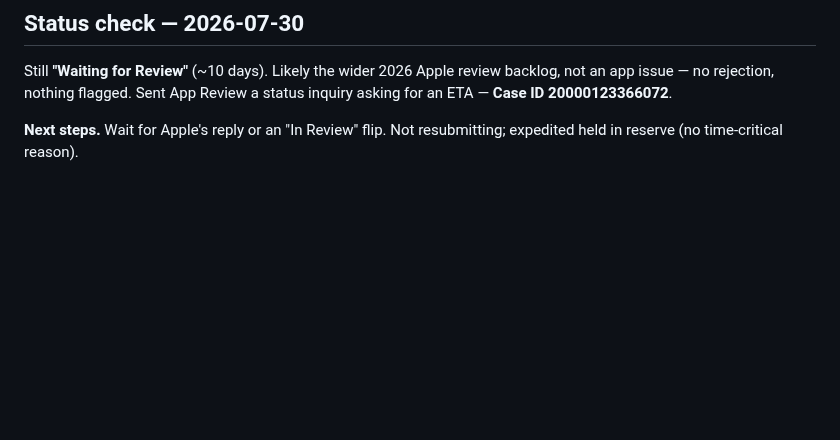
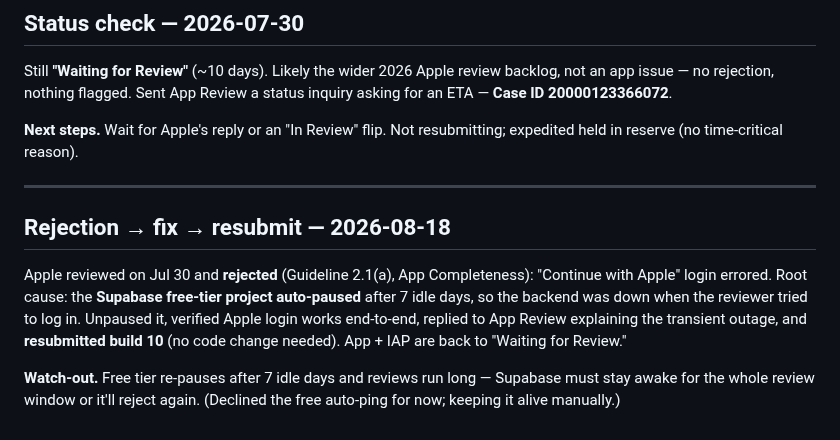
Before and after one commit to toTheMoon247/yona, a Markdown page: project-manager-log.md, the part around the change. Drawn GitHub-style; blank space fills up the shorter version.

Commit message:
Log: 2026-08-18 — fixed Supabase-pause rejection, resubmitted build 10
Co-Authored-By: Claude Opus 4.8 (1M context) <noreply@anthropic.com>

```diff
--- a/project-manager-log.md
+++ b/project-manager-log.md
@@ -306,3 +306,11 @@ No coding — just checked on Apple. The app has been **"Waiting for Review"** s
 Still **"Waiting for Review"** (~10 days). Likely the wider 2026 Apple review backlog, not an app issue — no rejection, nothing flagged. Sent App Review a status inquiry asking for an ETA — **Case ID 20000123366072**.
 
 **Next steps.** Wait for Apple's reply or an "In Review" flip. Not resubmitting; expedited held in reserve (no time-critical reason).
+
+---
+
+## Rejection → fix → resubmit — 2026-08-18
+
+Apple reviewed on Jul 30 and **rejected** (Guideline 2.1(a), App Completeness): "Continue with Apple" login errored. Root cause: the **Supabase free-tier project auto-paused** after 7 idle days, so the backend was down when the reviewer tried to log in. Unpaused it, verified Apple login works end-to-end, replied to App Review explaining the transient outage, and **resubmitted build 10** (no code change needed). App + IAP are back to "Waiting for Review."
+
+**Watch-out.** Free tier re-pauses after 7 idle days and reviews run long — Supabase must stay awake for the whole review window or it'll reject again. (Declined the free auto-ping for now; keeping it alive manually.)
```
